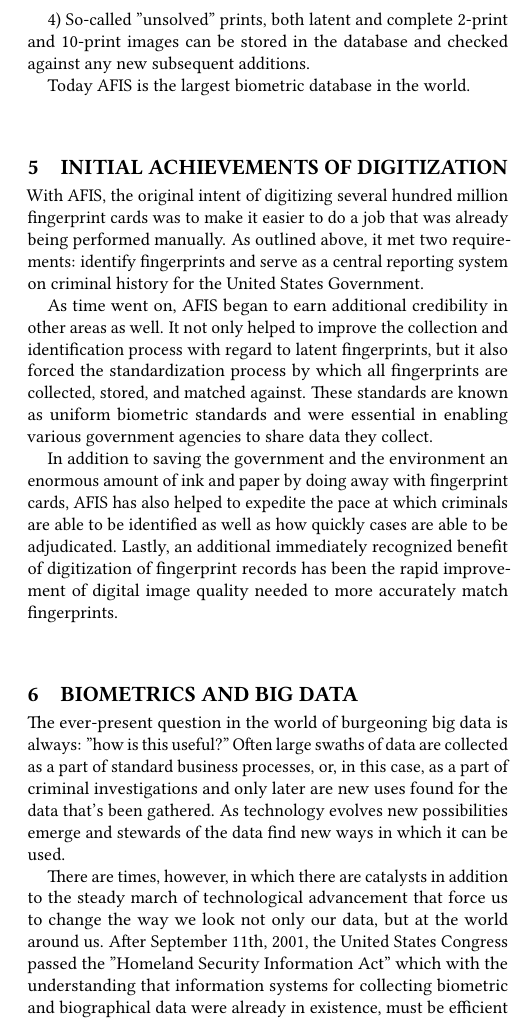
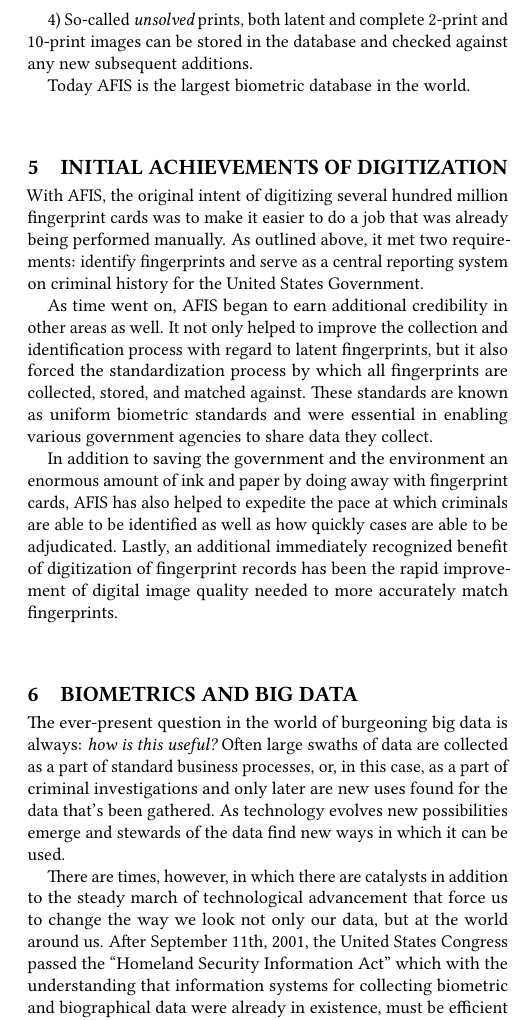
Before and after one commit to bigdata-i523/hid316, a LaTeX paper (paper1/review.tex): part of one column of page 2 of 3, cut so that both start at the same text. Compiled offline with pdfLaTeX.

Commit message:
paper 1 reviewed by Juliette Zerick

```diff
--- a/paper1/review.tex
+++ b/paper1/review.tex
@@ -58,7 +58,7 @@
 
 3) A complete 2-print or 10-print image can be checked against other stored latent prints
 
-4) So-called "unsolved" prints, both latent and complete 2-print and 10-print images can be stored in the database and checked against any new subsequent additions.
+4) So-called {\em unsolved} prints, both latent and complete 2-print and 10-print images can be stored in the database and checked against any new subsequent additions.
 
 Today AFIS is the largest biometric database in the world.
 
@@ -72,9 +72,9 @@
 
 \section{Biometrics and Big Data}
 
-The ever-present question in the world of burgeoning big data is always: "how is this useful?" Often large swaths of data are collected as a part of standard business processes, or, in this case, as a part of criminal investigations and only later are new uses found for the data that's been gathered. As technology evolves new possibilities emerge and stewards of the data find new ways in which it can be used.
+The ever-present question in the world of burgeoning big data is always: {\em how is this useful?} Often large swaths of data are collected as a part of standard business processes, or, in this case, as a part of criminal investigations and only later are new uses found for the data that's been gathered. As technology evolves new possibilities emerge and stewards of the data find new ways in which it can be used.
 
-There are times, however, in which there are catalysts in addition to the steady march of technological advancement that force us to change the way we look not only our data, but at the world around us. After September 11th, 2001, the United States Congress passed the "Homeland Security Information Act" which with the understanding that information systems for collecting biometric and biographical data were already in existence, must be efficient and should not be duplicated throughout the federal, state, and local governments. The U.S Department of Homeland Security was created in 2002, consolidating many disparate agencies under one roof and one new cabinet level position, reporting directly to the President of the United States.
+There are times, however, in which there are catalysts in addition to the steady march of technological advancement that force us to change the way we look not only our data, but at the world around us. After September 11th, 2001, the United States Congress passed the ``Homeland Security Information Act'' which with the understanding that information systems for collecting biometric and biographical data were already in existence, must be efficient and should not be duplicated throughout the federal, state, and local governments. The U.S Department of Homeland Security was created in 2002, consolidating many disparate agencies under one roof and one new cabinet level position, reporting directly to the President of the United States.
 
 Subsequent to this, it was incumbent upon the United States Department of Justice (DOJ) to use any means necessary to protect the United States from being subjected to any additional acts of terrorism. To accomplish this the DOJ would need to have other United States Government agencies working together to share information, but foreign law enforcement agencies as well.
 
```
Also changed, not shown: paper1/bibtex-error.tex (+0 -6 lines), paper1/issues.tex (+6 -0 lines), paper1/Makefile, paper1/review.pdf.
